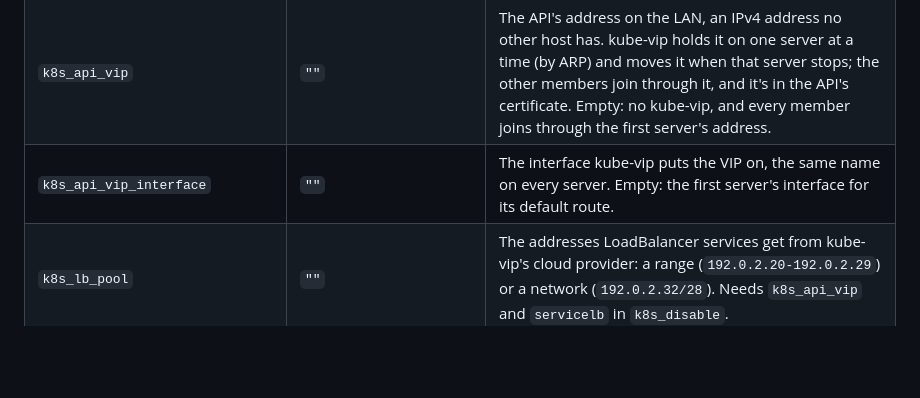
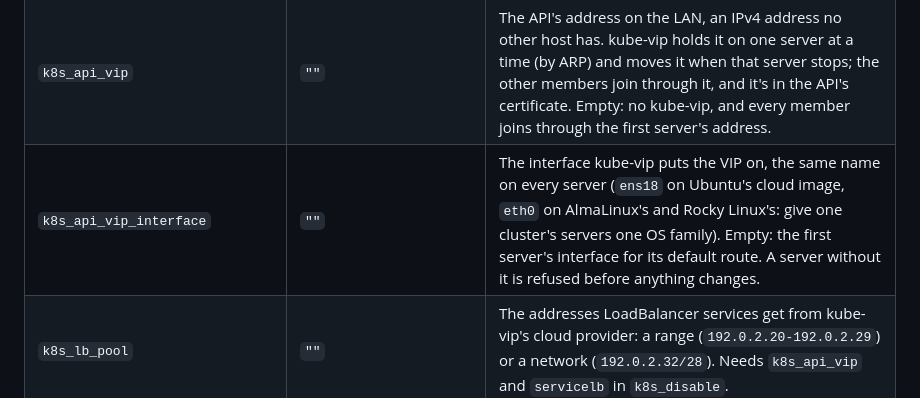
Before and after one commit to HoneyBearTech/ubuntu-server-auto-setup, a Markdown page: docs/interfaces.md, the part around the change. Drawn GitHub-style; blank space fills up the shorter version.

```diff
--- a/docs/interfaces.md
+++ b/docs/interfaces.md
@@ -418,7 +418,7 @@ A server that leaves every `k8s_*` group keeps what the role set up; remove its
 | --- | --- | --- |
 | `k8s_version` | `""` | The k3s release: one of the k3s catalog's (`roles/k3s/vars/catalog.yml`), required. |
 | `k8s_api_vip` | `""` | The API's address on the LAN, an IPv4 address no other host has. kube-vip holds it on one server at a time (by ARP) and moves it when that server stops; the other members join through it, and it's in the API's certificate. Empty: no kube-vip, and every member joins through the first server's address. |
-| `k8s_api_vip_interface` | `""` | The interface kube-vip puts the VIP on, the same name on every server. Empty: the first server's interface for its default route. |
+| `k8s_api_vip_interface` | `""` | The interface kube-vip puts the VIP on, the same name on every server (`ens18` on Ubuntu's cloud image, `eth0` on AlmaLinux's and Rocky Linux's: give one cluster's servers one OS family). Empty: the first server's interface for its default route. A server without it is refused before anything changes. |
 | `k8s_lb_pool` | `""` | The addresses LoadBalancer services get from kube-vip's cloud provider: a range (`192.0.2.20-192.0.2.29`) or a network (`192.0.2.32/28`). Needs `k8s_api_vip` and `servicelb` in `k8s_disable`. |
 | `k8s_tls_san` | `[]` | More DNS names or IPv4 addresses the API's certificate is valid for. |
 | `k8s_disable` | `[servicelb]` | k3s' packaged components to leave out: any of `servicelb`, `traefik`, `local-storage`, `metrics-server`. |
```
Also changed, not shown: CHANGELOG.md (+4 -0 lines), docs/kubernetes.md (+3 -0 lines).
